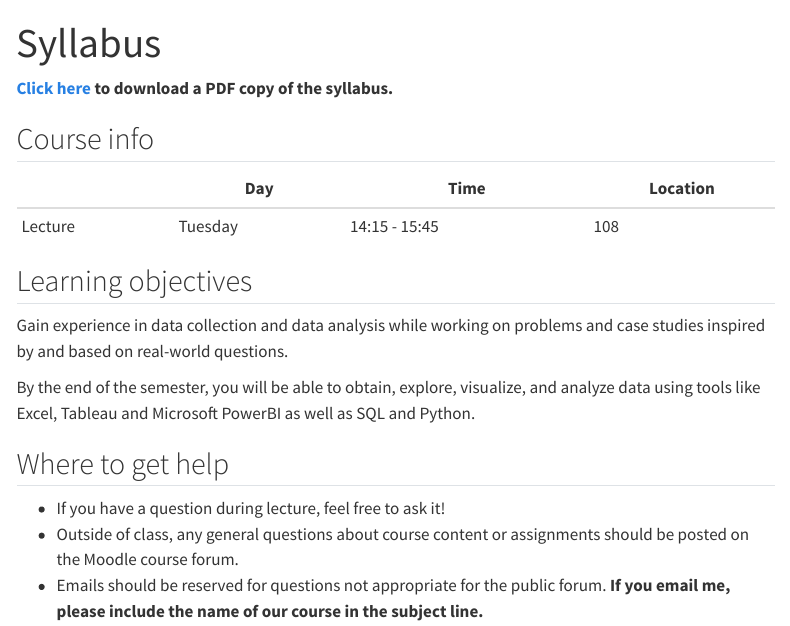
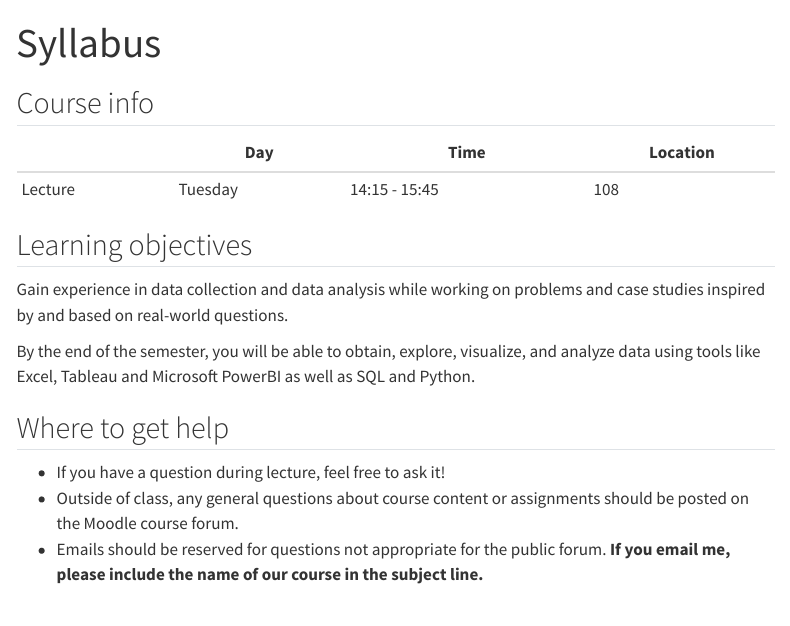
Before and after one commit to mr-ws2324/website, a Quarto document (course-syllabus.qmd): the page in a window 1100 px wide, from its top. Rendered offline with R 4.5, knitr and Pandoc in place of Quarto, with nearby package versions; menus at the side of the page are left out.

Commit message:
Update course-syllabus.qmd

```diff
--- a/course-syllabus.qmd
+++ b/course-syllabus.qmd
@@ -1,10 +1,6 @@
 ---
 title: "Syllabus"
 ---
-
-::: {.content-visible when-format="html"}
-[**Click here**](syllabus.pdf) **to download a PDF copy of the syllabus.**
-:::
 
 
 ## Course info
```
Also changed, not shown: course-syllabus.qmd (1 more changed lines).
